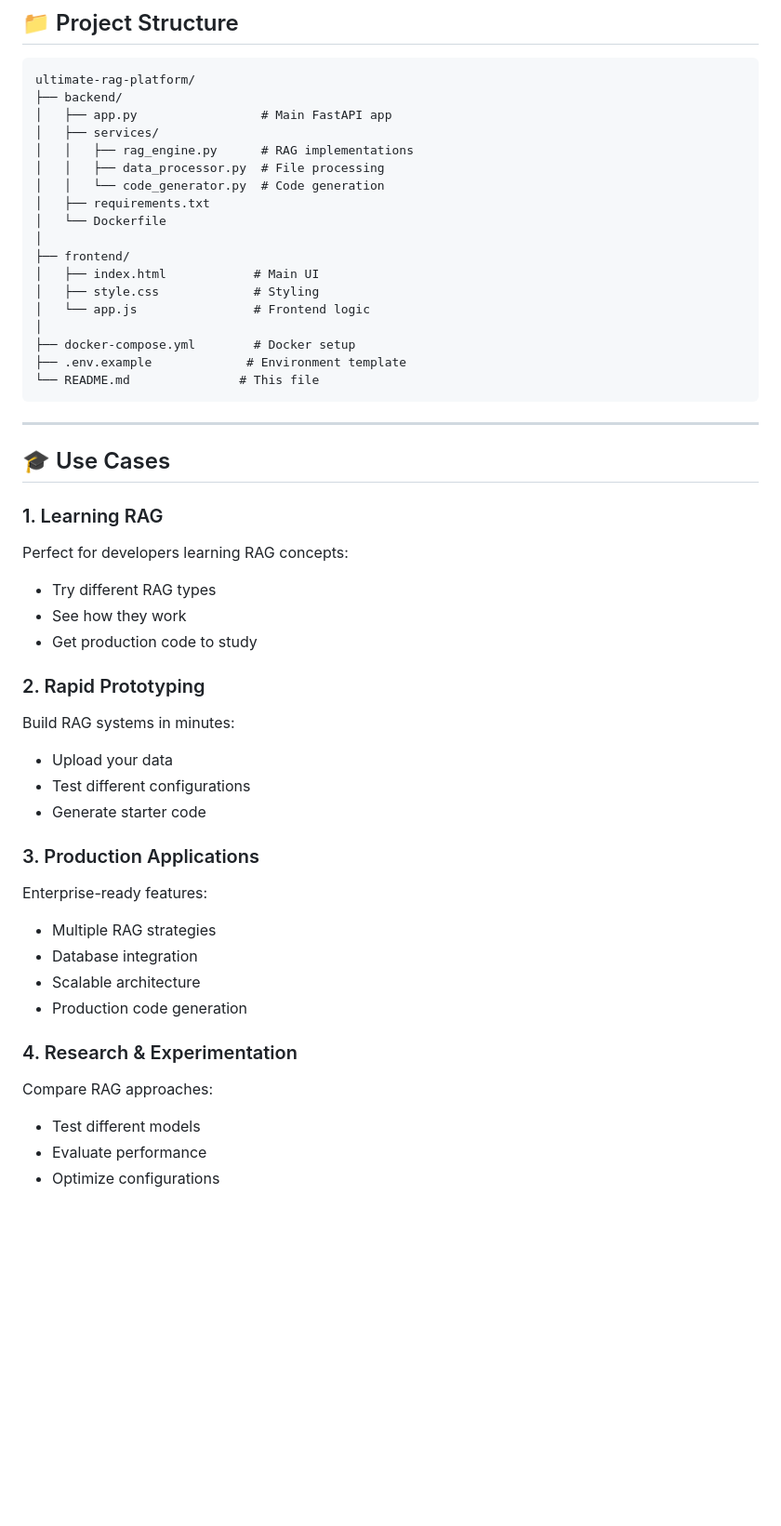
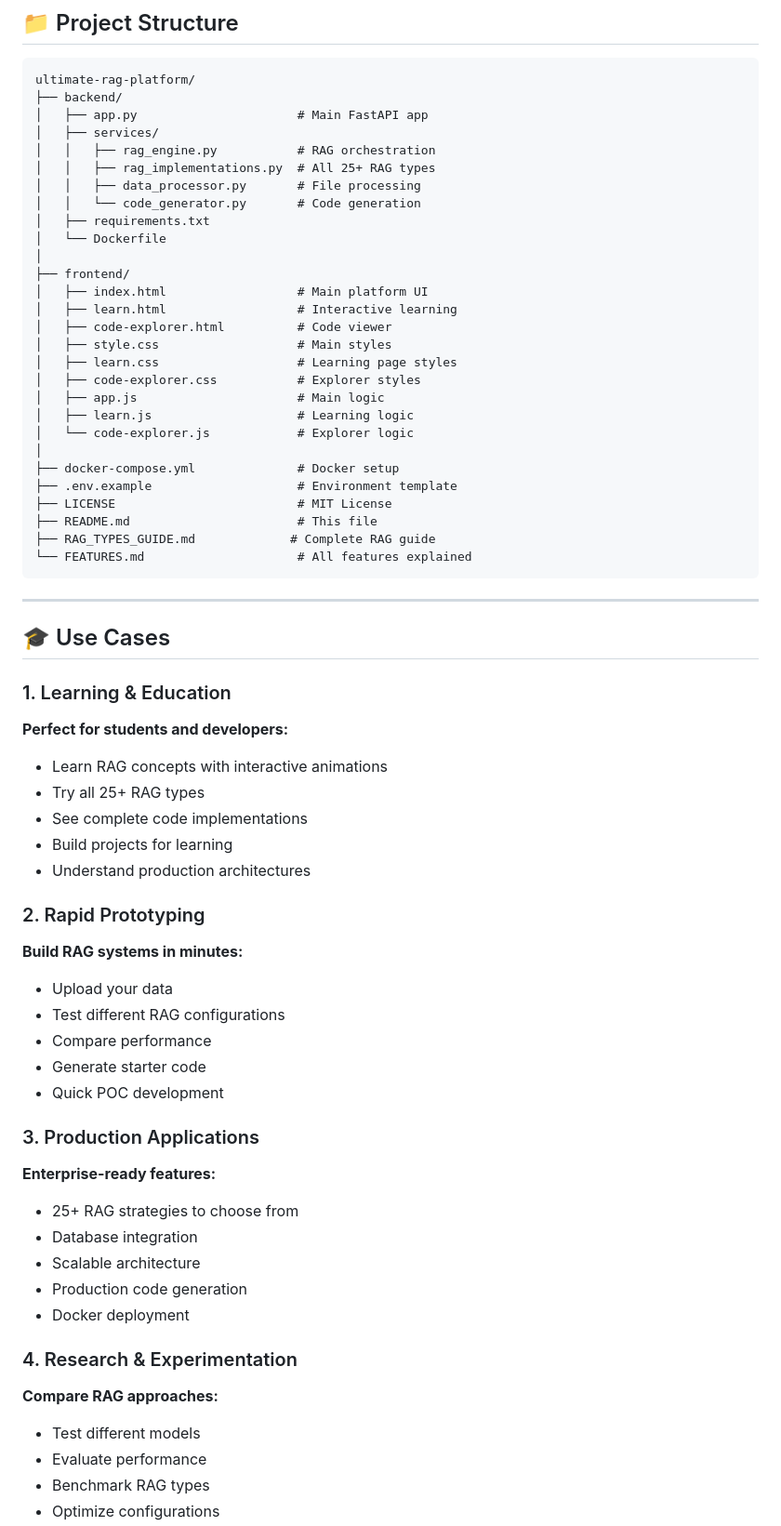
Before and after one commit to siddugarlapati/AI_RAG, a Markdown page: README.md, the part around one of its changes. Shown at 93% size. Rendered like a GitHub page; blank space fills up the shorter version.

````diff
--- a/README.md
+++ b/README.md
@@ -210,49 +268,65 @@ python -m http.server 3000
 ```
 ultimate-rag-platform/
 ├── backend/
-│   ├── app.py                 # Main FastAPI app
+│   ├── app.py                      # Main FastAPI app
 │   ├── services/
-│   │   ├── rag_engine.py      # RAG implementations
-│   │   ├── data_processor.py  # File processing
-│   │   └── code_generator.py  # Code generation
+│   │   ├── rag_engine.py           # RAG orchestration
+│   │   ├── rag_implementations.py  # All 25+ RAG types
+│   │   ├── data_processor.py       # File processing
+│   │   └── code_generator.py       # Code generation
 │   ├── requirements.txt
 │   └── Dockerfile
 │
 ├── frontend/
-│   ├── index.html            # Main UI
-│   ├── style.css             # Styling
-│   └── app.js                # Frontend logic
+│   ├── index.html                  # Main platform UI
+│   ├── learn.html                  # Interactive learning
+│   ├── code-explorer.html          # Code viewer
+│   ├── style.css                   # Main styles
+│   ├── learn.css                   # Learning page styles
+│   ├── code-explorer.css           # Explorer styles
+│   ├── app.js                      # Main logic
+│   ├── learn.js                    # Learning logic
+│   └── code-explorer.js            # Explorer logic
 │
-├── docker-compose.yml        # Docker setup
-├── .env.example             # Environment template
-└── README.md               # This file
+├── docker-compose.yml              # Docker setup
+├── .env.example                    # Environment template
+├── LICENSE                         # MIT License
+├── README.md                       # This file
+├── RAG_TYPES_GUIDE.md             # Complete RAG guide
+└── FEATURES.md                     # All features explained
 ```
 
 ---
 
 ## 🎓 Use Cases
 
-### 1. Learning RAG
-Perfect for developers learning RAG concepts:
-- Try different RAG types
-- See how they work
-- Get production code to study
+### 1. Learning & Education
+**Perfect for students and developers:**
+- Learn RAG concepts with interactive animations
+- Try all 25+ RAG types
+- See complete code implementations
+- Build projects for learning
+- Understand production architectures
 
 ### 2. Rapid Prototyping
-Build RAG systems in minutes:
+**Build RAG systems in minutes:**
 - Upload your data
-- Test different configurations
+- Test different RAG configurations
+- Compare performance
 - Generate starter code
+- Quick POC development
 
 ### 3. Production Applications
-Enterprise-ready features:
-- Multiple RAG strategies
+**Enterprise-ready features:**
+- 25+ RAG strategies to choose from
 - Database integration
 - Scalable architecture
 - Production code generation
+- Docker deployment
 
 ### 4. Research & Experimentation
-Compare RAG approaches:
+**Compare RAG approaches:**
 - Test different models
 - Evaluate performance
+- Benchmark RAG types
 - Optimize configurations
````
Also changed, not shown: other parts of README.md (+111 -31 lines).
